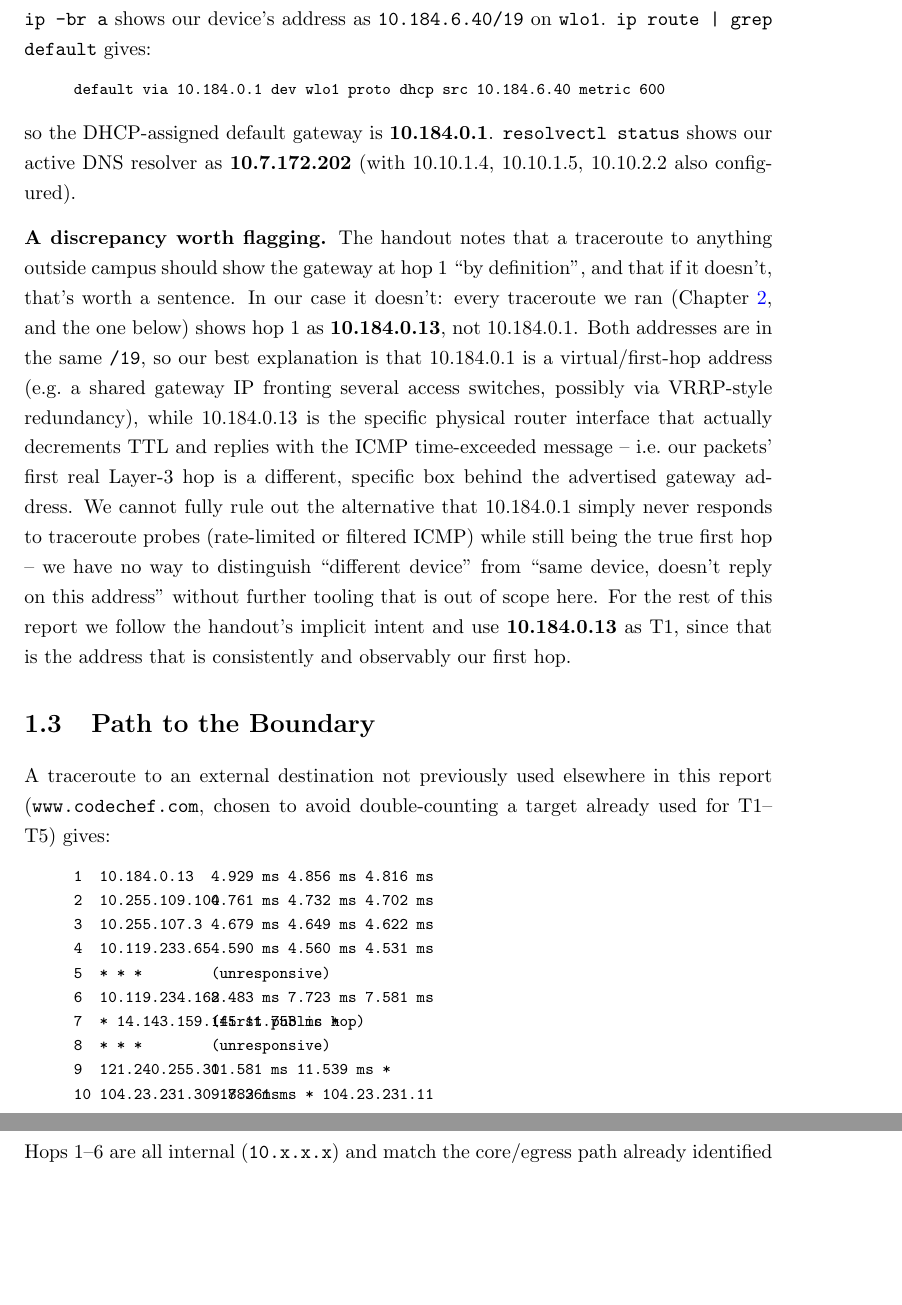
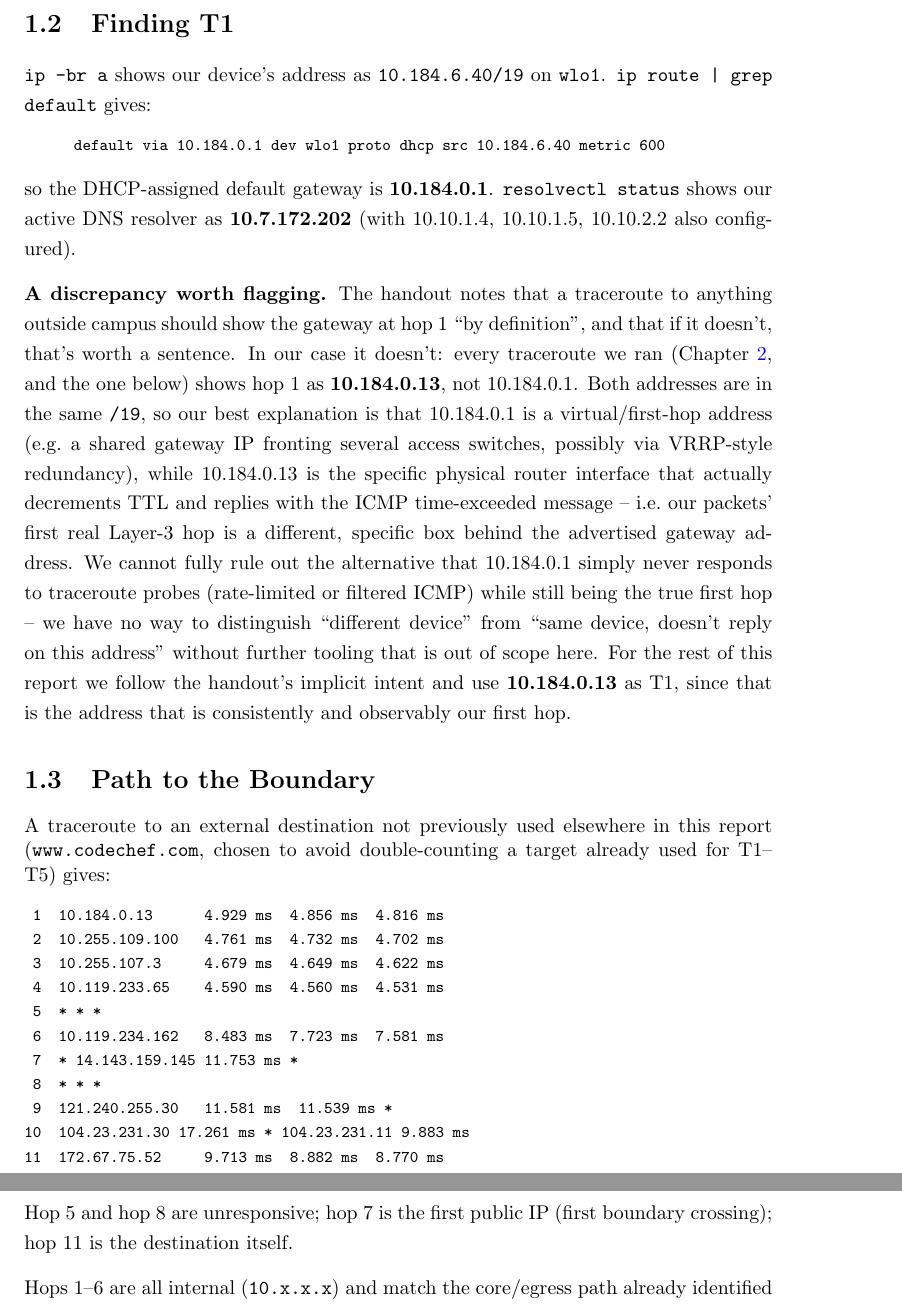
Before and after one commit to IMPERIAL-X7/COL334-Assignment_1, a LaTeX thesis (RGU_Thesis_Template_2026__1_/thesis.tex, which reads RGU_Thesis_Template_2026__1_/background/background.tex): two parts of pages 11 and 12 of 24, joined at a grey line, cut at the place of the change, the shorter picture padded with empty space. Compiled offline with pdfLaTeX.

Commit message:
Fix table/traceroute layout overflow on multiple pages
- Replace the tabbing-based traceroute display with verbatim (was
  garbling/overlapping text where columns collided)
- Give the whois table explicit p{} column widths (was running off
  the right margin)
- Widen the wireless survey table's BSSID/SSID columns so long SSID
  names like IITD_Secure_GUEST no longer bleed into the Band column
- Fix a column-count mismatch in the RTT stats table (5 columns
  declared, 4 fields per row) by splitting Min/Avg/Max into their
  own columns

```diff
--- a/RGU_Thesis_Template_2026__1_/background/background.tex
+++ b/RGU_Thesis_Template_2026__1_/background/background.tex
@@ -45,21 +45,23 @@ T1, since that is the address that is consistently and observably our first hop.
 A traceroute to an external destination not previously used elsewhere in this report
 (\texttt{www.codechef.com}, chosen to avoid double-counting a target already used for T1--T5)
 gives:
-\begin{quote}\ttfamily\footnotesize
-\begin{tabbing}
- 1\quad \= 10.184.0.13\quad \= 4.929 ms  4.856 ms  4.816 ms \\
- 2\> 10.255.109.100\> 4.761 ms  4.732 ms  4.702 ms \\
- 3\> 10.255.107.3\> 4.679 ms  4.649 ms  4.622 ms \\
- 4\> 10.119.233.65\> 4.590 ms  4.560 ms  4.531 ms \\
- 5\> * * *\> (unresponsive) \\
- 6\> 10.119.234.162\> 8.483 ms  7.723 ms  7.581 ms \\
- 7\> * 14.143.159.145 11.753 ms *\> (first public hop) \\
- 8\> * * *\> (unresponsive) \\
- 9\> 121.240.255.30\> 11.581 ms  11.539 ms * \\
-10\> 104.23.231.30 17.261 ms * 104.23.231.11\> 9.883 ms \\
-11\> 172.67.75.52\> 9.713 ms  8.882 ms  8.770 ms \quad (destination)
-\end{tabbing}
-\end{quote}
+\footnotesize
+\begin{verbatim}
+ 1  10.184.0.13      4.929 ms  4.856 ms  4.816 ms
+ 2  10.255.109.100   4.761 ms  4.732 ms  4.702 ms
+ 3  10.255.107.3     4.679 ms  4.649 ms  4.622 ms
+ 4  10.119.233.65    4.590 ms  4.560 ms  4.531 ms
+ 5  * * *
+ 6  10.119.234.162   8.483 ms  7.723 ms  7.581 ms
+ 7  * 14.143.159.145 11.753 ms *
+ 8  * * *
+ 9  121.240.255.30   11.581 ms  11.539 ms *
+10  104.23.231.30 17.261 ms * 104.23.231.11 9.883 ms
+11  172.67.75.52     9.713 ms  8.882 ms  8.770 ms
+\end{verbatim}
+\normalsize
+Hop~5 and hop~8 are unresponsive; hop~7 is the first public IP (first boundary
+crossing); hop~11 is the destination itself.
 
 Hops 1--6 are all internal (\texttt{10.x.x.x}) and match the core/egress path already identified
 in Table~\ref{tab:hophunt} (Chapter~\ref{ch:Design}): local gateway, the two core distribution
```
Also changed, not shown: RGU_Thesis_Template_2026__1_/design/design.tex (+1 -1 lines), RGU_Thesis_Template_2026__1_/impl/implementation.tex (+10 -7 lines), RGU_Thesis_Template_2026__1_/background/background.tex (3 more changed lines).
